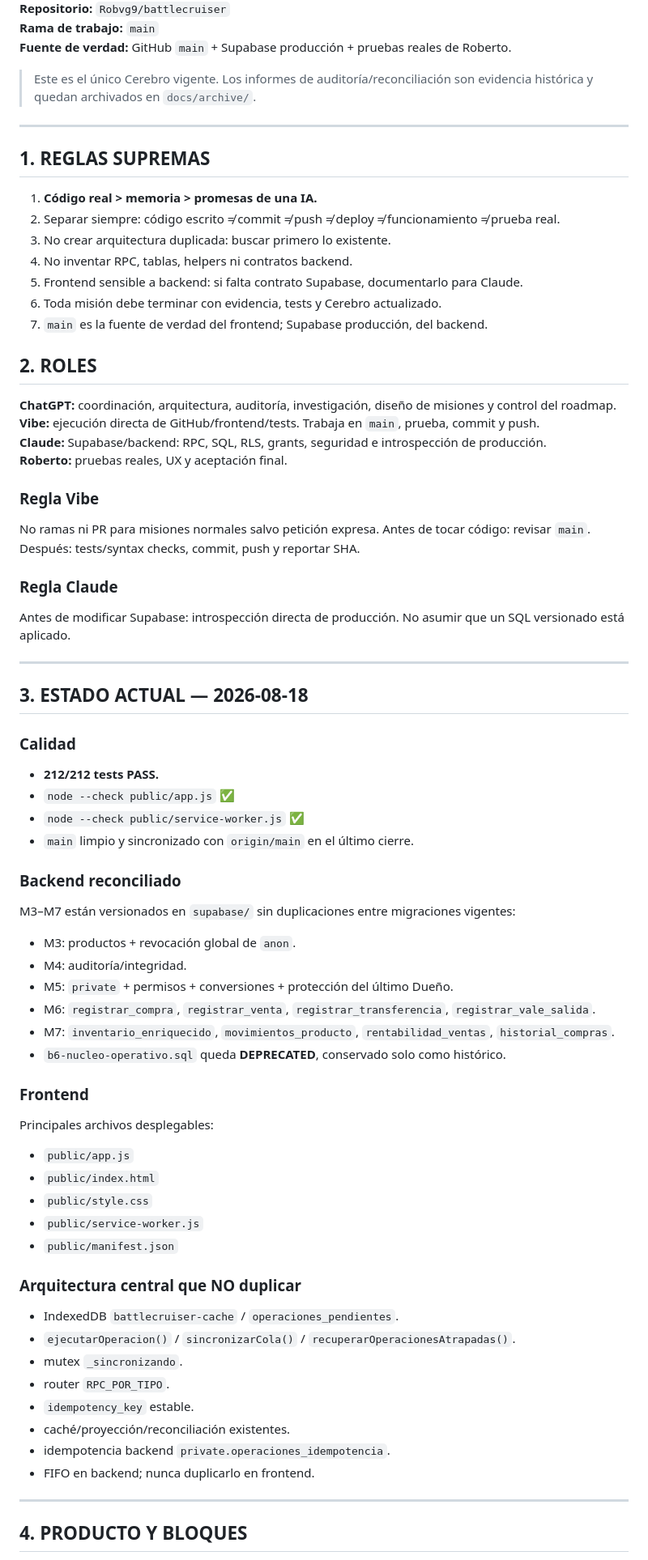
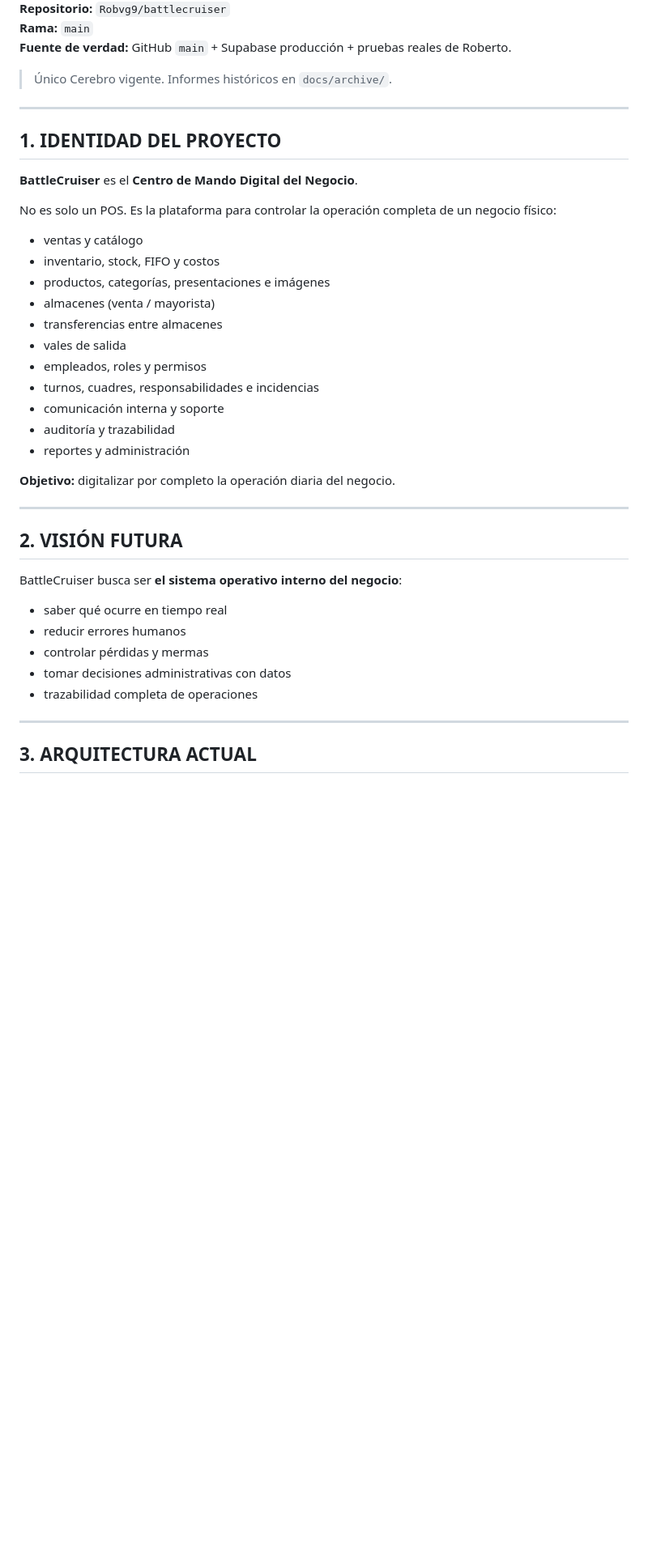
Before and after one commit to Robvg9/battlecruiser, a Markdown page: BATTLECRUISER_CEREBRO.md, the part around one of its changes. Shown at 81% size. Rendered like a GitHub page; blank space fills up the shorter version.

Commit message:
docs: update BattleCruiser master brain V4

```diff
--- a/BATTLECRUISER_CEREBRO.md
+++ b/BATTLECRUISER_CEREBRO.md
@@ -4,72 +4,44 @@
 **Repositorio:** `Robvg9/battlecruiser`
-**Rama de trabajo:** `main`
+**Rama:** `main`
 **Fuente de verdad:** GitHub `main` + Supabase producción + pruebas reales de Roberto.
 
-> Este es el único Cerebro vigente. Los informes de auditoría/reconciliación son evidencia histórica y quedan archivados en `docs/archive/`.
+> Único Cerebro vigente. Informes históricos en `docs/archive/`.
 
 ---
 
-## 1. REGLAS SUPREMAS
+## 1. IDENTIDAD DEL PROYECTO
 
-1. **Código real > memoria > promesas de una IA.**
-2. Separar siempre: código escrito ≠ commit ≠ push ≠ deploy ≠ funcionamiento ≠ prueba real.
-3. No crear arquitectura duplicada: buscar primero lo existente.
-4. No inventar RPC, tablas, helpers ni contratos backend.
-5. Frontend sensible a backend: si falta contrato Supabase, documentarlo para Claude.
-6. Toda misión debe terminar con evidencia, tests y Cerebro actualizado.
-7. `main` es la fuente de verdad del frontend; Supabase producción, del backend.
+**BattleCruiser** es el **Centro de Mando Digital del Negocio**.
 
-## 2. ROLES
+No es solo un POS. Es la plataforma para controlar la operación completa de un negocio físico:
 
-**ChatGPT:** coordinación, arquitectura, auditoría, investigación, diseño de misiones y control del roadmap.
-**Vibe:** ejecución directa de GitHub/frontend/tests. Trabaja en `main`, prueba, commit y push.
-**Claude:** Supabase/backend: RPC, SQL, RLS, grants, seguridad e introspección de producción.
-**Roberto:** pruebas reales, UX y aceptación final.
+- ventas y catálogo
+- inventario, stock, FIFO y costos
+- productos, categorías, presentaciones e imágenes
+- almacenes (venta / mayorista)
+- transferencias entre almacenes
+- vales de salida
+- empleados, roles y permisos
+- turnos, cuadres, responsabilidades e incidencias
+- comunicación interna y soporte
+- auditoría y trazabilidad
+- reportes y administración
 
-### Regla Vibe
-No ramas ni PR para misiones normales salvo petición expresa. Antes de tocar código: revisar `main`. Después: tests/syntax checks, commit, push y reportar SHA.
-
-### Regla Claude
-Antes de modificar Supabase: introspección directa de producción. No asumir que un SQL versionado está aplicado.
+**Objetivo:** digitalizar por completo la operación diaria del negocio.
 
 ---
 
-## 3. ESTADO ACTUAL — 2026-08-18
+## 2. VISIÓN FUTURA
 
-### Calidad
-- **212/212 tests PASS.**
-- `node --check public/app.js` ✅
-- `node --check public/service-worker.js` ✅
-- `main` limpio y sincronizado con `origin/main` en el último cierre.
+BattleCruiser busca ser **el sistema operativo interno del negocio**:
 
-### Backend reconciliado
-M3–M7 están versionados en `supabase/` sin duplicaciones entre migraciones vigentes:
-- M3: productos + revocación global de `anon`.
-- M4: auditoría/integridad.
-- M5: `private` + permisos + conversiones + protección del último Dueño.
-- M6: `registrar_compra`, `registrar_venta`, `registrar_transferencia`, `registrar_vale_salida`.
-- M7: `inventario_enriquecido`, `movimientos_producto`, `rentabilidad_ventas`, `historial_compras`.
-- `b6-nucleo-operativo.sql` queda **DEPRECATED**, conservado solo como histórico.
-
-### Frontend
-Principales archivos desplegables:
-- `public/app.js`
-- `public/index.html`
-- `public/style.css`
-- `public/service-worker.js`
-- `public/manifest.json`
-
-### Arquitectura central que NO duplicar
-- IndexedDB `battlecruiser-cache` / `operaciones_pendientes`.
-- `ejecutarOperacion()` / `sincronizarCola()` / `recuperarOperacionesAtrapadas()`.
-- mutex `_sincronizando`.
-- router `RPC_POR_TIPO`.
-- `idempotency_key` estable.
-- caché/proyección/reconciliación existentes.
-- idempotencia backend `private.operaciones_idempotencia`.
-- FIFO en backend; nunca duplicarlo en frontend.
+- saber qué ocurre en tiempo real
+- reducir errores humanos
+- controlar pérdidas y mermas
+- tomar decisiones administrativas con datos
+- trazabilidad completa de operaciones
 
 ---
 
-## 4. PRODUCTO Y BLOQUES
+## 3. ARQUITECTURA ACTUAL
 
```
Also changed, not shown: other parts of BATTLECRUISER_CEREBRO.md (+303 -160 lines).
